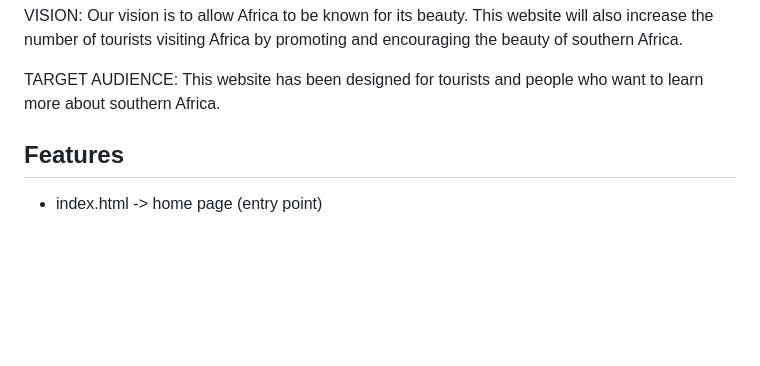
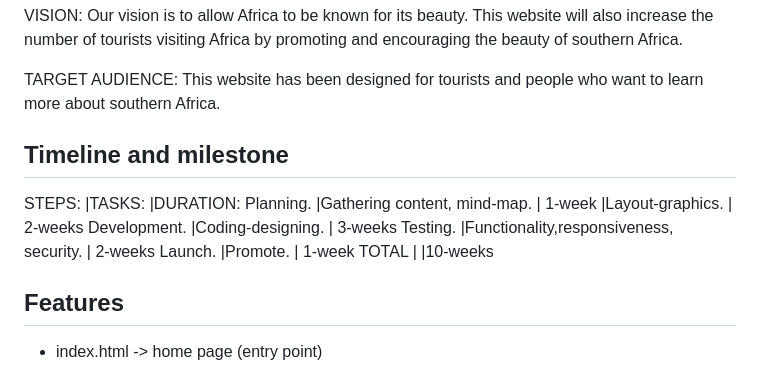
Before and after one commit to orifha003/AFRICA-TOURISM-WEBSITE, a Markdown page: miscellaneous/ReadMe.md, the part around the change. Rendered like a GitHub page; blank space fills up the shorter version.

Commit message:
update all ReadMe.md

```diff
--- a/miscellaneous/ReadMe.md
+++ b/miscellaneous/ReadMe.md
@@ -12,6 +12,19 @@ Our vision is to allow Africa to be known for its beauty. This website will also
 TARGET AUDIENCE:
  This website has been designed for tourists and people who want to learn more about southern
  Africa.
+
+## Timeline and milestone
+
+STEPS:              |TASKS:	                                  |DURATION:
+Planning.           |Gathering content, mind-map.             | 1-week
+                    |Layout-graphics.                         |	2-weeks
+Development.	      |Coding-designing.	                      | 3-weeks
+Testing.	          |Functionality,responsiveness, security.  | 2-weeks
+Launch. 	          |Promote.	                                | 1-week
+TOTAL		            |                                         |10-weeks
+
+
+
 
 ## Features
 - index.html -> home page (entry point)
```
